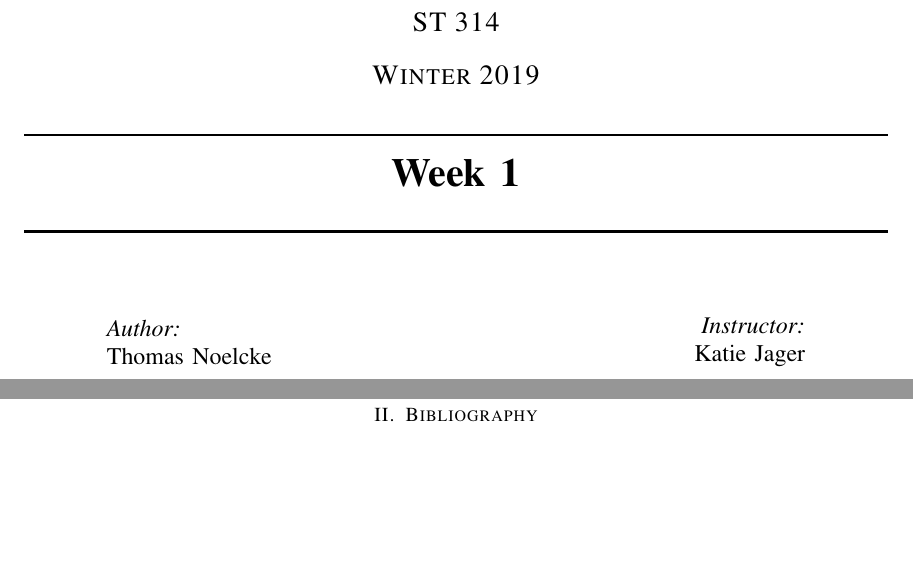
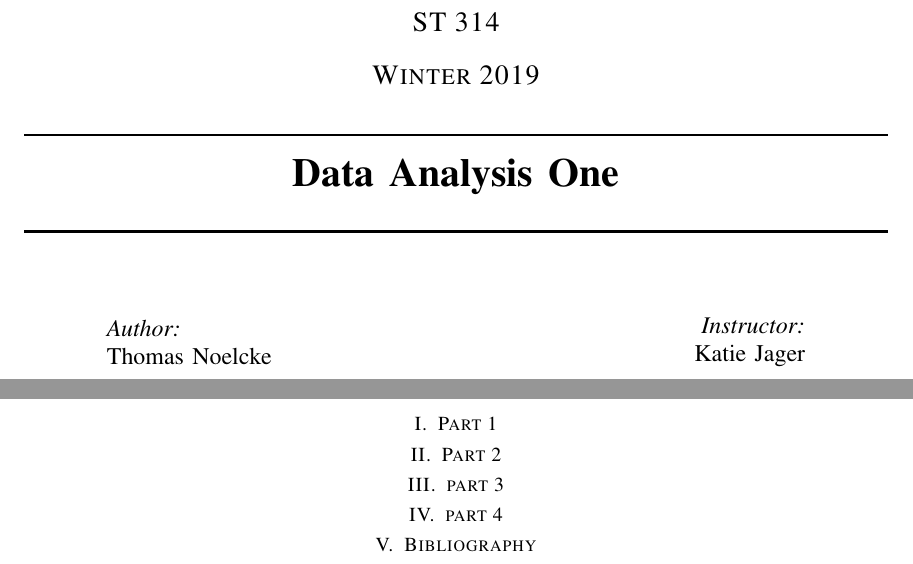
Before and after one commit to tnoelcke/ST314-Summer-2019, a LaTeX paper (Template/main_template.tex): two parts of pages 1 and 2 of 2, joined at a grey line, cut so that both start at the same text, the shorter picture padded with empty space. Compiled offline with pdfLaTeX.

Commit message:
Added questions to write up for week one

```diff
--- a/Template/main_template.tex
+++ b/Template/main_template.tex
@@ -10,6 +10,8 @@
 \usepackage{color}
 \usepackage{url}
 \usepackage{listings}
+\usepackage{ifthen}
+
 
 \usepackage[TABBOTCAP, tight]{}
 
@@ -35,7 +37,7 @@
     \textsc{\Large ST 314}\\[0.5cm]
     \textsc{\Large Winter 2019}\\[0.5cm]
     \HRule \\[0.4cm]
-    { \huge \bfseries Week 1}\\[0.4cm] % Title of your document
+    { \huge \bfseries Data Analysis One}\\[0.4cm] % Title of your document
     \HRule \\[1.5cm]
     \begin{minipage}{0.4\textwidth}
         \begin{flushleft} \large
@@ -51,7 +53,61 @@
     \end{minipage}\\[2cm]
 		\end{titlepage}
 
-		\section{}
+        \iffalse
+            Part 1. (8 points) For each random variable:
+            (1 point) State whether the random variable should be modeled with a Binomial or a Poisson distribution.
+            (1 point) Explain your reasoning.
+            (1 point) State the parameter values that describe the distribution.
+            (1 point) Give the specific probability mass function.
+        \fi
+		\section{Part 1}
+
+		\iffalse
+Part 2: (10 points) Wheel of Fortune is a popular game show on Television.
+Contestants spin a wheel and try to guess a correct letter from a word puzzle. If
+they guess correctly, they earn the dollar amount from the wheel. If they spin
+“bankrupt” or “lose a turn” they get nothing and can’t play. To the right is an
+example of the wheel. Watch this video to see an example of someone spinning
+the wheel. https://www.youtube.com/watch?v=\_Pv33JWBdY8
+The outcome of a spin on the wheel is a discrete random variable. Consider X
+the dollar amount spun on the wheel, where Bankrupt and Lose a Turn = \$0, and
+Free Play = \$500. There are 24 wedges on the wheel.
+
+		 a. (2 points) Fill in the probability mass function p(x). The first few are provided as a guide.
+b. (2 points) Calculate the Cumulative Density Function F(x). The first few are provided as a guide.
+c. (3 points) What is the average dollar amount? Show work!
+d. (2 point) What is the most likely dollar amount?
+e. (1 point) What is the chance someone spins more than \$600?
+		\fi
+		\section{Part 2}
+
+		\iffalse
+Part 3. (6 points) Suppose a contestant spins the wheel three times.
+a. (2 points) If spinning a “$0” is considered the event of interest, and each spin is independent of the other
+spins, what common discrete distribution best models X the number of “$0” outcomes among 3 spins?
+b. (2 points) How likely is it they spin $0 each time? Show work!
+c. (2 points) How likely is it they spin $0 at least one time? Show work!
+		\fi
+
+		\section{part 3}
+
+
+		\iffalse
+		    Part 4: (6 points) The probabilities in Part 2 are based on probability theory aka “math”. Do these probabilities
+stand up when a contestant actually spins the wheel? Go back to the Data Analysis #1 instructions page.
+Download the R script titled: Wheel\_of\_Fortune\_Spin\_Script.R , open the file it will automatically open in R.
+You need R software on the computer to open the script window. Follow the instructions in the code then
+answer the following:
+a. (1 point) What value did you spin?
+b. (1 point) What is the average of the 1000 simulated spins? How different is this from the average you
+calculated in part 2?
+c. (1 point) Paste the probability mass function and the plot of the probability mass function from R.
+d. (1 point) How different are the simulated probabilities to the theoretical probabilities in part 2?
+e. (1 point) Based on the plot is the most likely outcome the same as it is in part 2?
+f. (1 point) In general, what action will make the simulated values more like the theoretical ones?
+		\fi
+		\section{part 4}
+
 
 		\section{Bibliography}
 		\bibliography{References}
```
